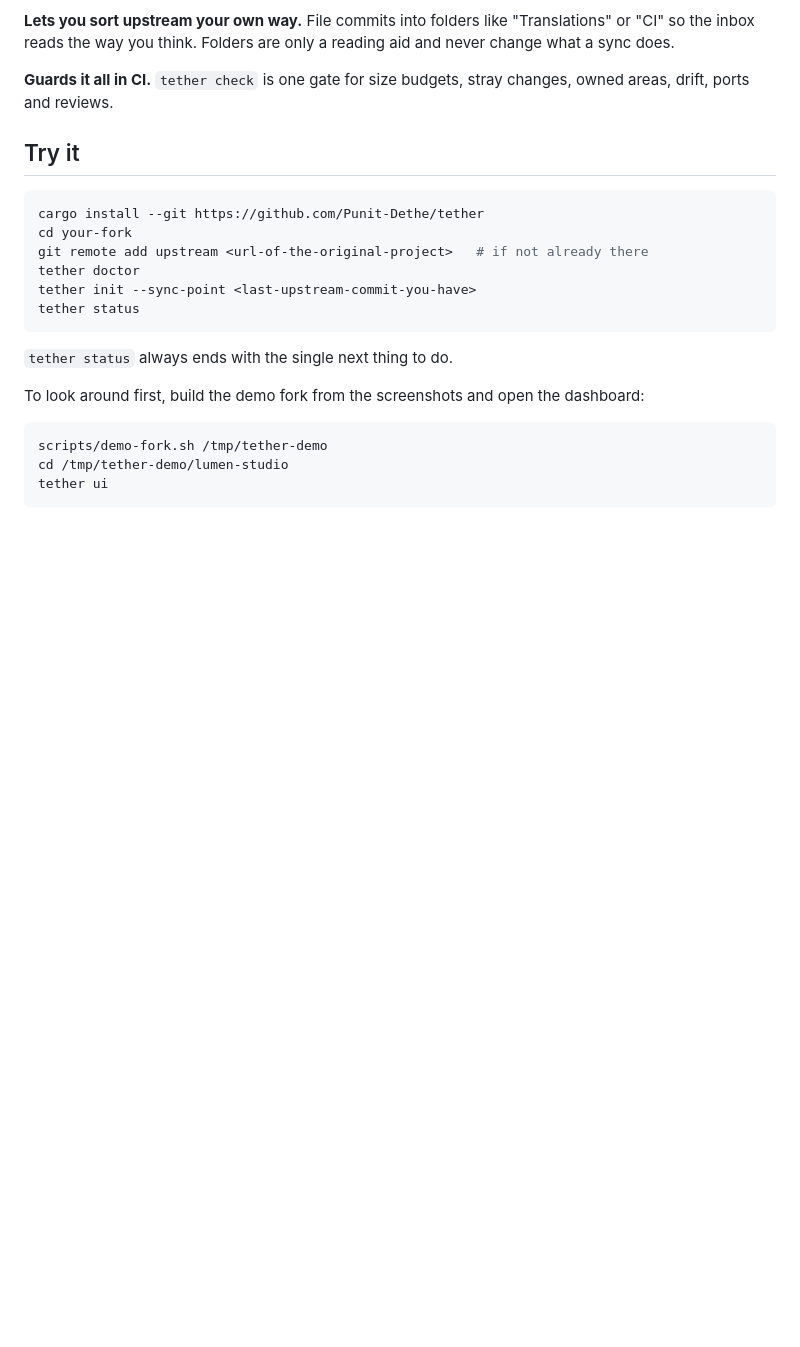
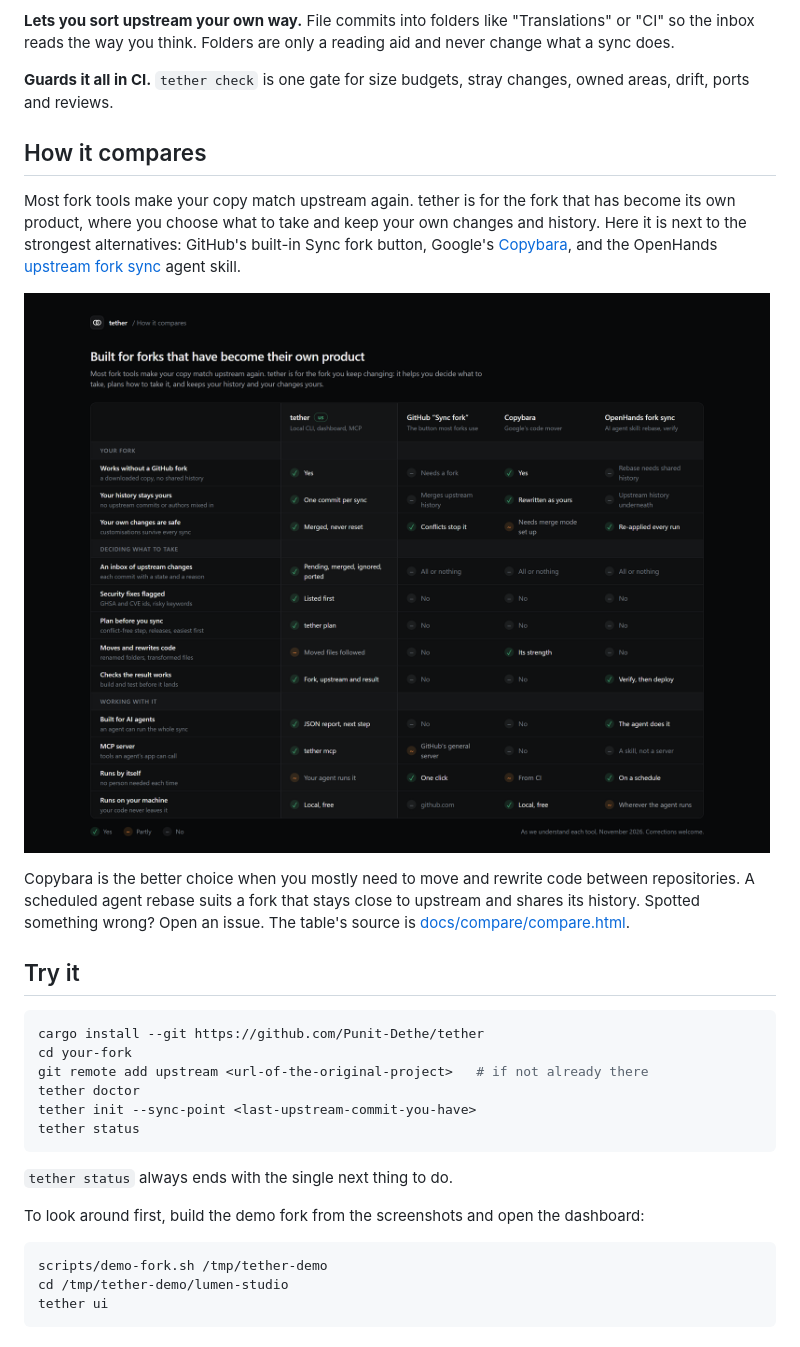
Before and after one commit to Punit-Dethe/tether, a Markdown page: README.md, the part around the change. GitHub-like rendering; pictures changed too: docs/screenshots/compare.png (added); blank space fills up the shorter version.

Commit message:
Compare tether with the strongest alternatives in the README
A table in the dashboard's style puts tether next to GitHub's Sync fork, Copybara and the OpenHands fork-sync agent skill, including where each of them does better. Its source is docs/compare/compare.html.

```diff
--- a/README.md
+++ b/README.md
@@ -69,6 +69,23 @@ a reading aid and never change what a sync does.
 
 **Guards it all in CI.** `tether check` is one gate for size budgets, stray
 changes, owned areas, drift, ports and reviews.
+
+## How it compares
+
+Most fork tools make your copy match upstream again. tether is for the fork
+that has become its own product, where you choose what to take and keep your
+own changes and history. Here it is next to the strongest alternatives:
+GitHub's built-in Sync fork button, Google's
+[Copybara](https://github.com/google/copybara), and the OpenHands
+[upstream fork sync](https://www.skills.sh/openhands/extensions/upstream-fork-sync)
+agent skill.
+
+![tether compared with GitHub Sync fork, Copybara and OpenHands fork sync](docs/screenshots/compare.png)
+
+Copybara is the better choice when you mostly need to move and rewrite code
+between repositories. A scheduled agent rebase suits a fork that stays close to
+upstream and shares its history. Spotted something wrong? Open an issue. The
+table's source is [docs/compare/compare.html](docs/compare/compare.html).
 
 ## Try it
 
```
Also changed, not shown: 1 other file.
